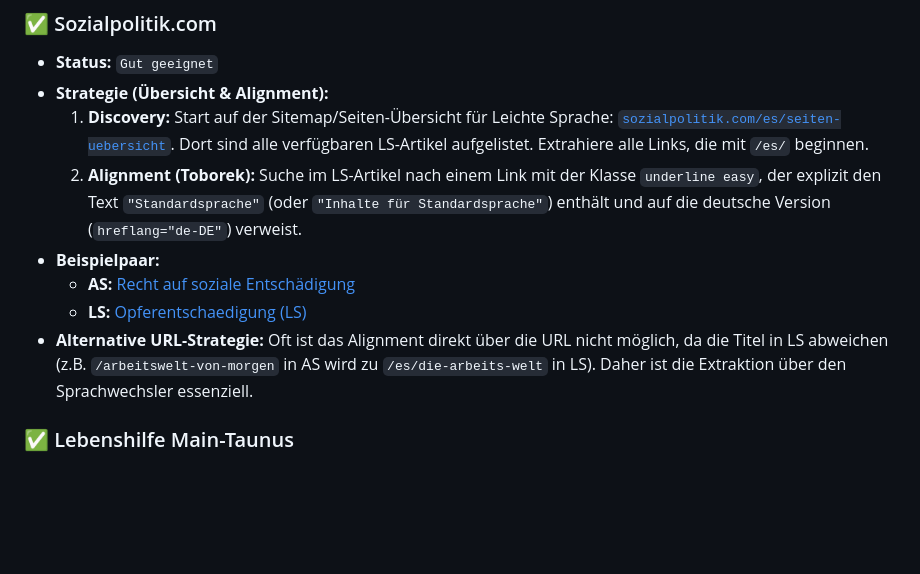
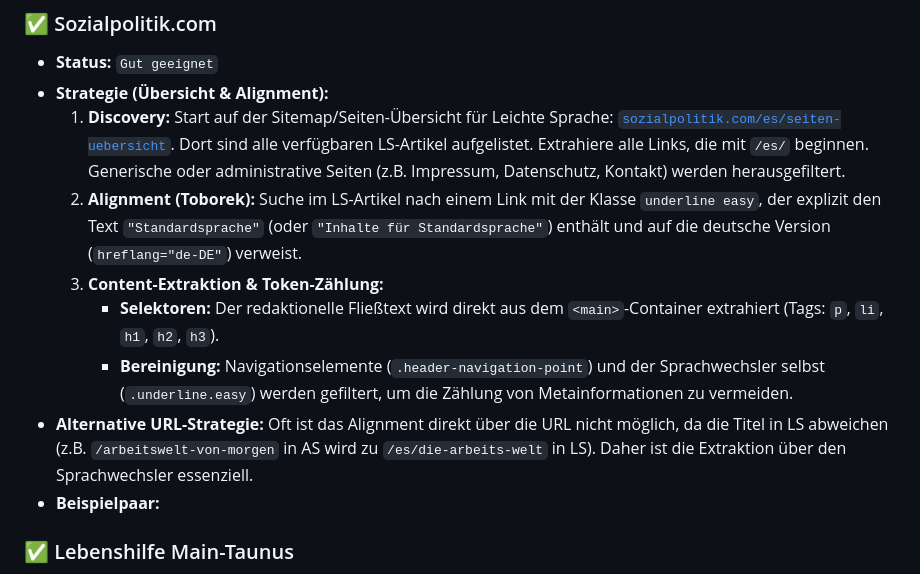
Before and after one commit to mcfiet/master-thesis, a Markdown page: research/scraping-sources-strategies.md, the part around the change. Rendered like a GitHub page; blank space fills up the shorter version.

Commit message:
feat: update scraping strategy for sozialpolitik

```diff
--- a/research/scraping-sources-strategies.md
+++ b/research/scraping-sources-strategies.md
@@ -80,12 +80,13 @@ Diese Quellen sind am verlässlichsten, da die Version in Leichter Sprache (LS)
 ### ✅ Sozialpolitik.com
 *   **Status:** `Gut geeignet`
 *   **Strategie (Übersicht & Alignment):**
-    1.  **Discovery:** Start auf der Sitemap/Seiten-Übersicht für Leichte Sprache: [`sozialpolitik.com/es/seiten-uebersicht`](https://www.sozialpolitik.com/es/seiten-uebersicht). Dort sind alle verfügbaren LS-Artikel aufgelistet. Extrahiere alle Links, die mit `/es/` beginnen.
+    1.  **Discovery:** Start auf der Sitemap/Seiten-Übersicht für Leichte Sprache: [`sozialpolitik.com/es/seiten-uebersicht`](https://www.sozialpolitik.com/es/seiten-uebersicht). Dort sind alle verfügbaren LS-Artikel aufgelistet. Extrahiere alle Links, die mit `/es/` beginnen. Generische oder administrative Seiten (z.B. Impressum, Datenschutz, Kontakt) werden herausgefiltert.
     2.  **Alignment (Toborek):** Suche im LS-Artikel nach einem Link mit der Klasse `underline easy`, der explizit den Text `"Standardsprache"` (oder `"Inhalte für Standardsprache"`) enthält und auf die deutsche Version (`hreflang="de-DE"`) verweist.
+    3.  **Content-Extraktion & Token-Zählung:**
+        *   **Selektoren:** Der redaktionelle Fließtext wird direkt aus dem `<main>`-Container extrahiert (Tags: `p`, `li`, `h1`, `h2`, `h3`).
+        *   **Bereinigung:** Navigationselemente (`.header-navigation-point`) und der Sprachwechsler selbst (`.underline.easy`) werden gefiltert, um die Zählung von Metainformationen zu vermeiden.
+*   **Alternative URL-Strategie:** Oft ist das Alignment direkt über die URL nicht möglich, da die Titel in LS abweichen (z.B. `/arbeitswelt-von-morgen` in AS wird zu `/es/die-arbeits-welt` in LS). Daher ist die Extraktion über den Sprachwechsler essenziell.
 *   **Beispielpaar:**
-    *   **AS:** [Recht auf soziale Entschädigung](https://www.sozialpolitik.com/es/recht-auf-soziale-entschaedigung)
-    *   **LS:** [Opferentschaedigung (LS)](https://www.sozialpolitik.com/opferentschaedigung)
-*   **Alternative URL-Strategie:** Oft ist das Alignment direkt über die URL nicht möglich, da die Titel in LS abweichen (z.B. `/arbeitswelt-von-morgen` in AS wird zu `/es/die-arbeits-welt` in LS). Daher ist die Extraktion über den Sprachwechsler essenziell.
 
 ### ✅ Lebenshilfe Main-Taunus
 *   **Status:** `Gut geeignet` (Achtung: oft Einfache Sprache, nicht zwingend zertifizierte Leichte Sprache)
```
